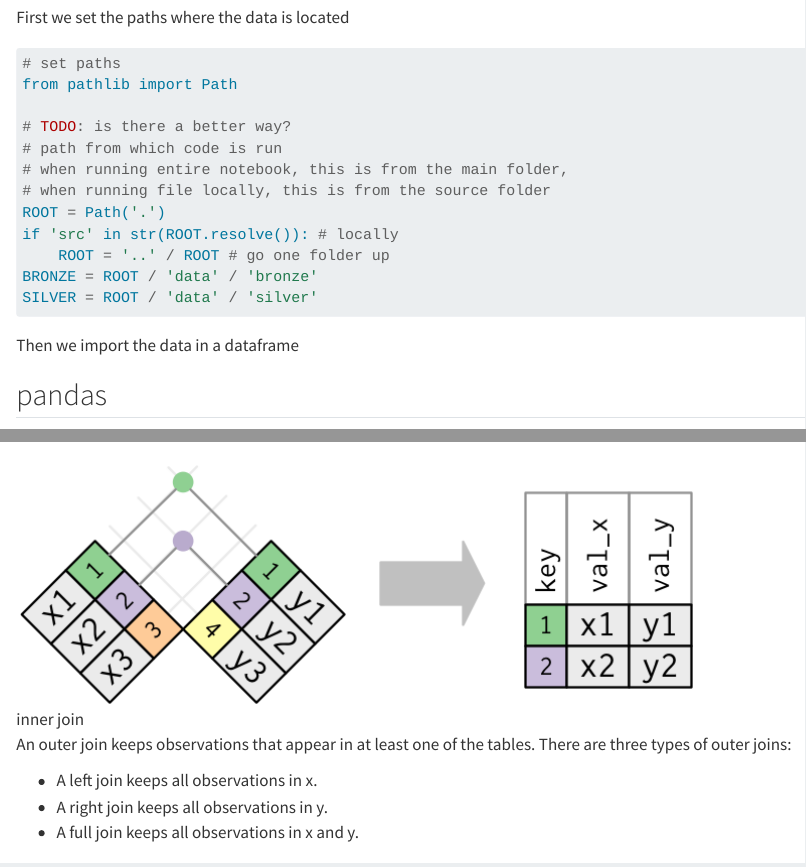
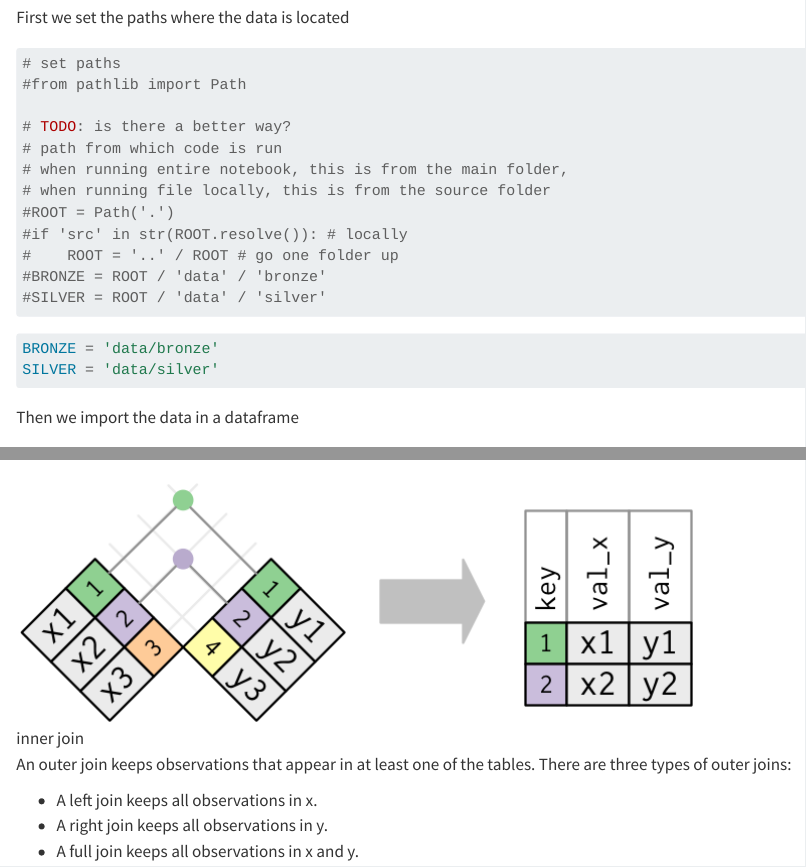
Before and after one commit to PharmAccess/hdc-data-analytics-handbook, a Quarto document (src/data-wrangling-libraries.qmd): the page in a window 1100 px wide, from 3590 px down, and a second part further down, joined at a grey line. Rendered offline with R 4.5, knitr and Pandoc in place of Quarto, with nearby package versions; some code elsewhere in the file could not run offline; long lines of code are wrapped.

Commit message:
set pythonpath in env

````diff
--- a/src/data-wrangling-libraries.qmd
+++ b/src/data-wrangling-libraries.qmd
@@ -107,17 +107,22 @@ graph storage_compute {
 First we set the paths where the data is located
 ```{python}
 # set paths
-from pathlib import Path
+#from pathlib import Path
 
 # TODO: is there a better way?
 # path from which code is run
 # when running entire notebook, this is from the main folder,
 # when running file locally, this is from the source folder
-ROOT = Path('.')
-if 'src' in str(ROOT.resolve()): # locally
-    ROOT = '..' / ROOT # go one folder up
-BRONZE = ROOT / 'data' / 'bronze'
-SILVER = ROOT / 'data' / 'silver'
+#ROOT = Path('.')
+#if 'src' in str(ROOT.resolve()): # locally
+#    ROOT = '..' / ROOT # go one folder up
+#BRONZE = ROOT / 'data' / 'bronze'
+#SILVER = ROOT / 'data' / 'silver'
+```
+
+```{python}
+BRONZE = 'data/bronze'
+SILVER = 'data/silver'
 ```
 
 Then we import the data in a dataframe
````
Also changed, not shown: 1 other file.
